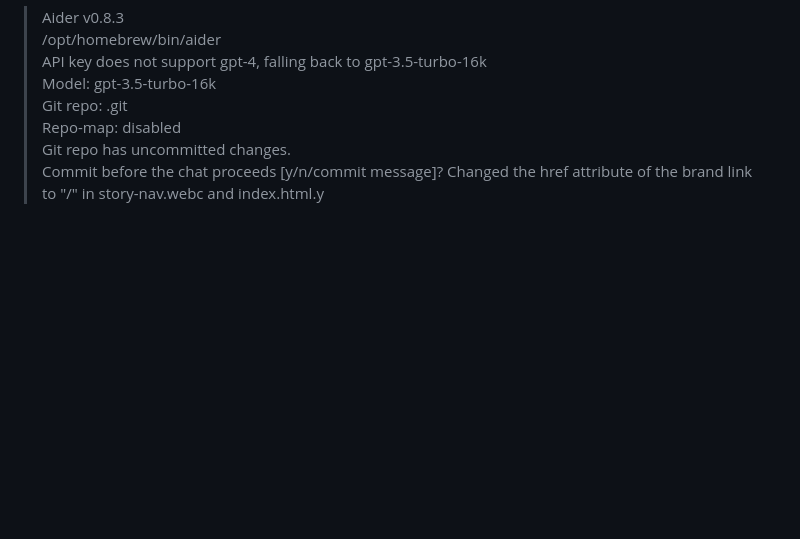
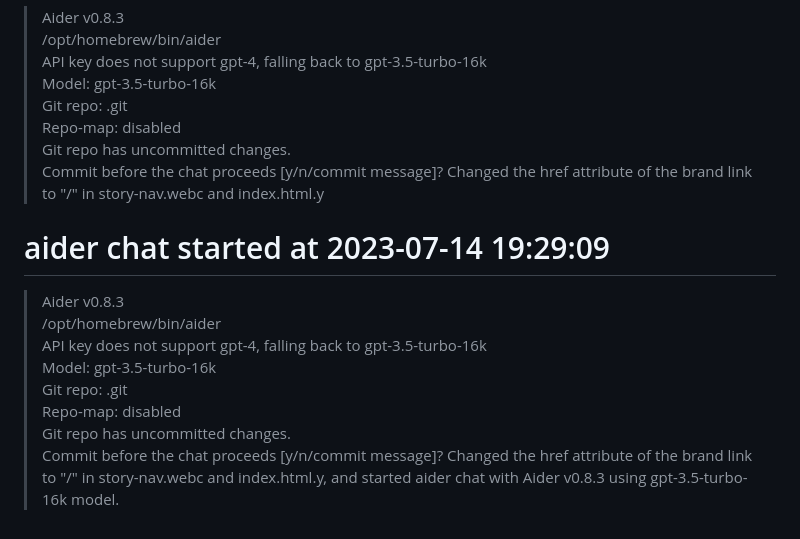
Before and after one commit to storynory/story-jam, a Markdown page: .aider.chat.history.md, the part around the change. Drawn GitHub-style; blank space fills up the shorter version.

Commit message:
Changed the href attribute of the brand link to "/" in story-nav.webc and index.html.y, and started aider chat with Aider v0.8.3 using gpt-3.5-turbo-16k model.
# Aider chat conversation:

```diff
--- a/.aider.chat.history.md
+++ b/.aider.chat.history.md
@@ -267,3 +267,14 @@
 > Repo-map: disabled
 > Git repo has uncommitted changes.
 > Commit before the chat proceeds [y/n/commit message]? Changed the href attribute of the brand link to "/" in story-nav.webc and index.html.y
+
+# aider chat started at 2023-07-14 19:29:09
+
+> Aider v0.8.3
+> /opt/homebrew/bin/aider
+> API key does not support gpt-4, falling back to gpt-3.5-turbo-16k
+> Model: gpt-3.5-turbo-16k
+> Git repo: .git
+> Repo-map: disabled
+> Git repo has uncommitted changes.
+> Commit before the chat proceeds [y/n/commit message]? Changed the href attribute of the brand link to "/" in story-nav.webc and index.html.y, and started aider chat with Aider v0.8.3 using gpt-3.5-turbo-16k model.
```
